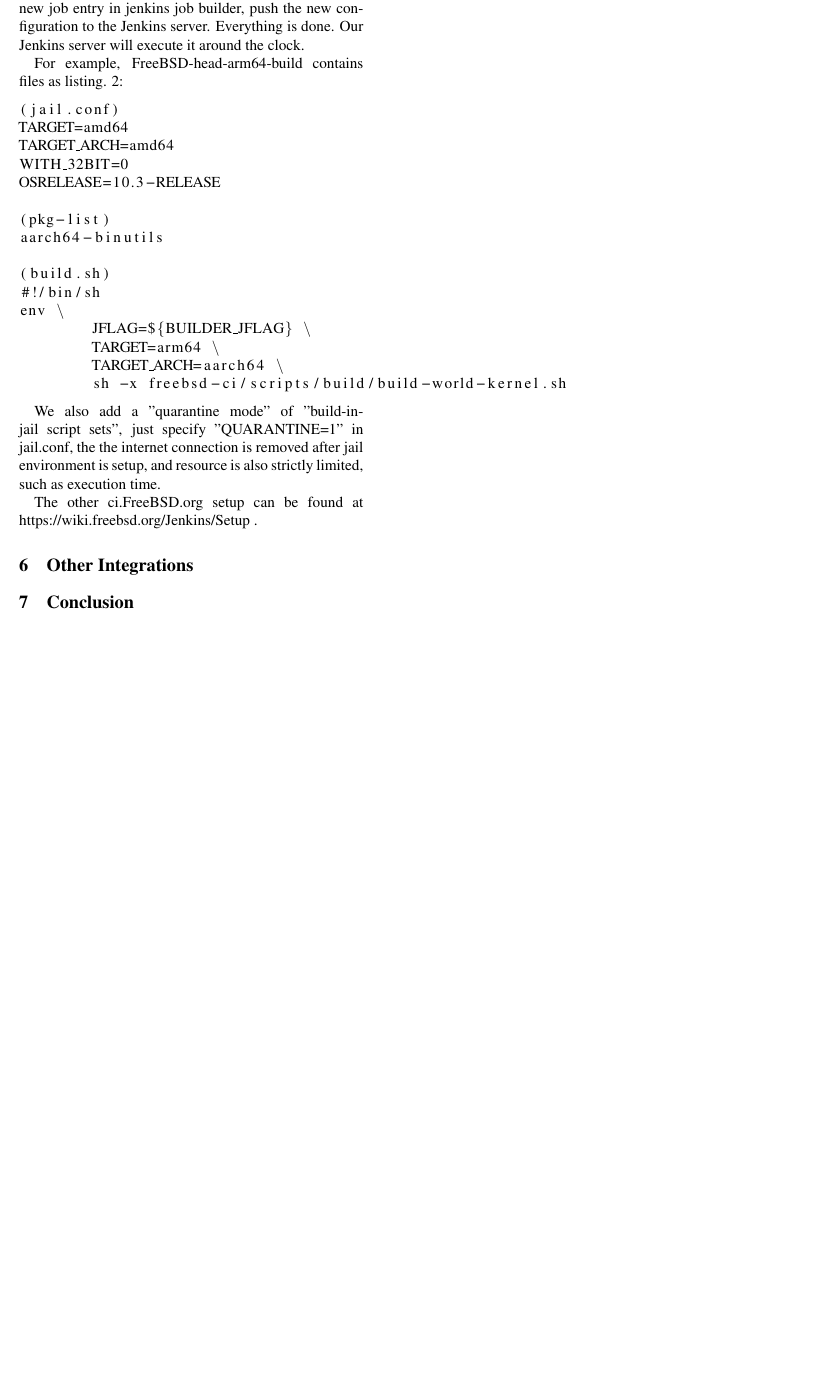
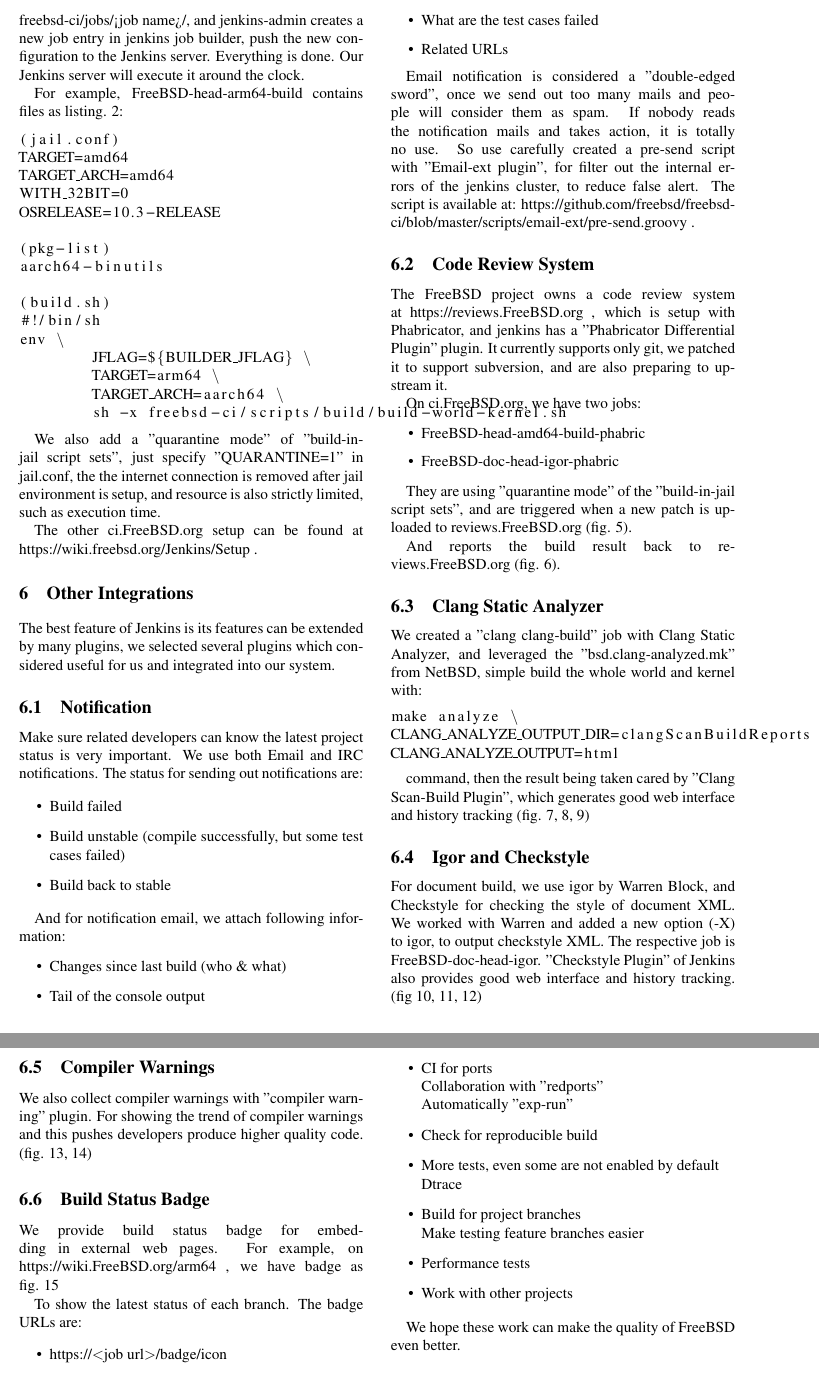
Before and after one commit to lwhsu/asiabsdcon2017, a LaTeX document (asiabsdcon2017.tex): part of page 4 of 4 before the commit and two parts of pages 4 and 5 of 5 after it, the two joined at a grey line, cut at the place of the change, the shorter picture padded with empty space. Compiled offline with pdfLaTeX; a LaTeX package or settings file that is missing is left out.

Commit message:
Paste more!

```diff
--- a/asiabsdcon2017.tex
+++ b/asiabsdcon2017.tex
@@ -315,3 +315,92 @@
 
 \section{Other Integrations}
 
+The best feature of Jenkins is its features can be extended by many plugins, we
+selected several plugins which considered useful for us and integrated into our
+system.
+
+\subsection{Notification}
+
+Make sure related developers can know the latest project status is very
+important. We use both Email and IRC notifications. The status for sending out
+notifications are:
+
+\begin{itemize}
+\item Build failed
+\item Build unstable (compile successfully, but some test cases failed)
+\item Build back to stable
+\end{itemize}
+
+And for notification email, we attach following information:
+\begin{itemize}
+\item Changes since last build (who \& what)
+\item Tail of the console output
+\item What are the test cases failed
+\item Related URLs
+\end{itemize}
+
+Email notification is considered a "double-edged sword", once we send out too
+many mails and people will consider them as spam. If nobody reads the
+notification mails and takes action, it is totally no use. So use carefully
+created a pre-send script with "Email-ext plugin", for filter out the internal
+errors of the jenkins cluster, to reduce false alert. The script is available
+at:
+https://github.com/freebsd/freebsd-ci/blob/master/scripts/email-ext/pre-send.groovy
+.
+
+\subsection{Code Review System}
+
+The FreeBSD project owns a code review system at https://reviews.FreeBSD.org ,
+which is setup with Phabricator, and jenkins has a "Phabricator Differential
+Plugin" plugin. It currently supports only git, we patched it to support
+subversion, and are also preparing to upstream it.
+
+On ci.FreeBSD.org, we have two jobs:
+
+\begin{itemize}
+\item FreeBSD-head-amd64-build-phabric
+\item FreeBSD-doc-head-igor-phabric
+\end{itemize}
+
+They are using "quarantine mode" of the "build-in-jail script sets", and are
+triggered when a new patch is uploaded to reviews.FreeBSD.org (fig. 5).
+
+And reports the build result back to reviews.FreeBSD.org (fig. 6).
+
+\subsection{Clang Static Analyzer}
+
+We created a "clang clang-build" job with Clang Static Analyzer, and leveraged
+the "bsd.clang-analyzed.mk" from NetBSD, simple build the whole world and
+kernel with:
+
+\begin{lstlisting}
+make analyze \
+CLANG_ANALYZE_OUTPUT_DIR=clangScanBuildReports \
+CLANG_ANALYZE_OUTPUT=html
+\end{lstlisting}
+
+command, then the result being taken cared by "Clang Scan-Build Plugin", which generates good web interface and history tracking (fig. 7, 8, 9)
+
+\subsection{Igor and Checkstyle}
+
+For document build, we use igor by Warren Block, and Checkstyle for checking
+the style of document XML. We worked with Warren and added a new option (-X) to
+igor, to output checkstyle XML. The respective job is FreeBSD-doc-head-igor.
+"Checkstyle Plugin" of Jenkins also provides good web interface and history
+tracking. (fig 10, 11, 12)
+
+\subsection{Compiler Warnings}
+
+We also collect compiler warnings with "compiler warning” plugin. For showing
+the trend of compiler warnings and this pushes developers produce higher
+quality code. (fig. 13, 14)
+
+\subsection{Build Status Badge}
+
+We provide build status badge for embedding in external web pages. For example,
+on https://wiki.FreeBSD.org/arm64 , we have badge as fig. 15
+
+To show the latest status of each branch. The badge URLs are:
+\begin{itemize}
+\item https://$<$job url$>$/badge/icon
+\item https://$<$job url$>$/lastCompletedBuild/badge/icon
@@ -321,0 +443,14 @@
+\begin{itemize}
+\item CI for ports\\
+  Collaboration with "redports"\\
+  Automatically "exp-run"
+\item Check for reproducible build
+\item More tests, even some are not enabled by default\\
+Dtrace
+\item Build for project branches\\
+Make testing feature branches easier
+\item Performance tests
+\item Work with other projects
+\end{itemize}
+
+We hope these work can make the quality of FreeBSD even better.
```
Also changed, not shown: asiabsdcon2017.tex (43 more changed lines).
